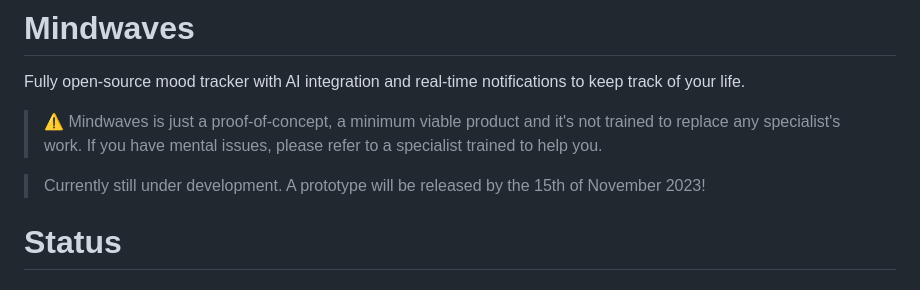
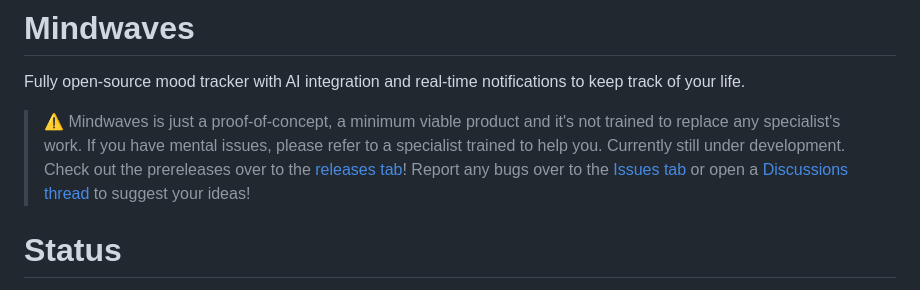
Before and after one commit to sauciucrazvan/mindwaves, a Markdown page: README.md, the part around one of its changes. Rendered like a GitHub page.

Commit message:
Prerelease #1 - updated the README.md to provide info on how you can download the prototype.

```diff
--- a/README.md
+++ b/README.md
@@ -5,7 +5,7 @@
 Fully open-source mood tracker with AI integration and real-time notifications to keep track of your life.
 
 > ⚠️ Mindwaves is just a proof-of-concept, a minimum viable product and it's not trained to replace any specialist's work. If you have mental issues, please refer to a specialist trained to help you.
-
-> Currently still under development. A prototype will be released by the 15th of November 2023!
+> Currently still under development. Check out the prereleases over to the [releases tab](https://github.com/sauciucrazvan/mindwaves/releases)!
+> Report any bugs over to the [Issues tab](https://github.com/sauciucrazvan/mindwaves/issues) or open a [Discussions thread](https://github.com/sauciucrazvan/mindwaves/discussions) to suggest your ideas!
 
 # Status
```
Also changed, not shown: other parts of README.md (+1 -1 lines).
